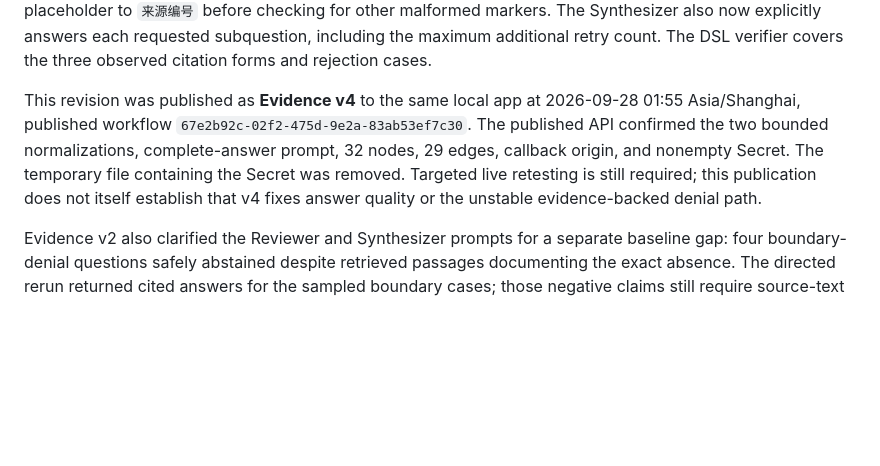
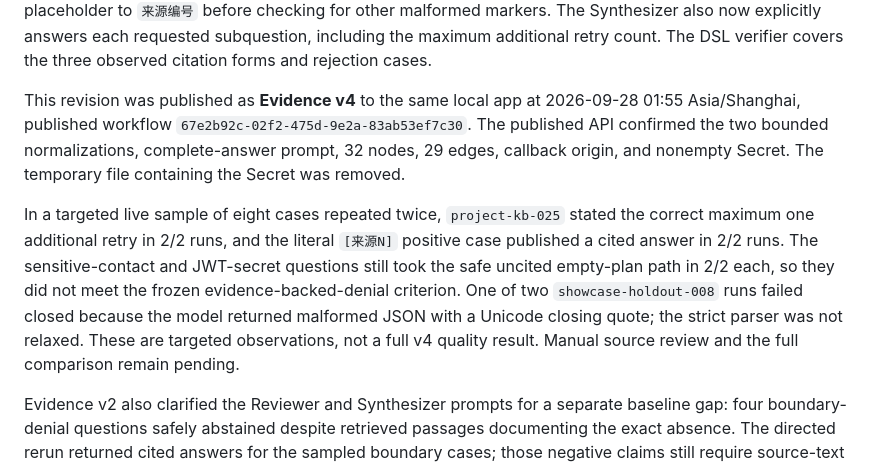
Before and after one commit to Zwymemory/deepresearch, a Markdown page: integrations/dify/CITATION_RENUMBERING_CANDIDATE_2026-09-28.md, the part around the change. Drawn GitHub-style; blank space fills up the shorter version.

```diff
--- a/integrations/dify/CITATION_RENUMBERING_CANDIDATE_2026-09-28.md
+++ b/integrations/dify/CITATION_RENUMBERING_CANDIDATE_2026-09-28.md
@@ -16,6 +16,8 @@ The generated DSL now instructs Reviewer and Synthesizer to distinguish total at
 
 The frozen Evidence v3 37-case run returned 31 `SUCCEEDED`, 3 `INSUFFICIENT_EVIDENCE`, and 3 `FAILED`; all 31 published citation groups passed direct RAGFlow chunk existence checks. Two failed boundary-denial answers supplied exact evidence source labels such as `来源2` in their `citations` array instead of stable citation IDs. The failed positive `showcase-holdout-005` repeated the question's literal `[来源N]` format example in prose alongside valid numeric markers. The next revision resolves a citation array made entirely of exact source labels only if its set equals the numeric markers' source-label set; it still returns the trusted evidence IDs, and rejects mixed, unknown, duplicate, or out-of-range values. It rewrites only the exact literal `[来源N]` placeholder to `来源编号` before checking for other malformed markers. The Synthesizer also now explicitly answers each requested subquestion, including the maximum additional retry count. The DSL verifier covers the three observed citation forms and rejection cases.
 
-This revision was published as **Evidence v4** to the same local app at 2026-09-28 01:55 Asia/Shanghai, published workflow `67e2b92c-02f2-475d-9e2a-83ab53ef7c30`. The published API confirmed the two bounded normalizations, complete-answer prompt, 32 nodes, 29 edges, callback origin, and nonempty Secret. The temporary file containing the Secret was removed. Targeted live retesting is still required; this publication does not itself establish that v4 fixes answer quality or the unstable evidence-backed denial path.
+This revision was published as **Evidence v4** to the same local app at 2026-09-28 01:55 Asia/Shanghai, published workflow `67e2b92c-02f2-475d-9e2a-83ab53ef7c30`. The published API confirmed the two bounded normalizations, complete-answer prompt, 32 nodes, 29 edges, callback origin, and nonempty Secret. The temporary file containing the Secret was removed.
+
+In a targeted live sample of eight cases repeated twice, `project-kb-025` stated the correct maximum one additional retry in 2/2 runs, and the literal `[来源N]` positive case published a cited answer in 2/2 runs. The sensitive-contact and JWT-secret questions still took the safe uncited empty-plan path in 2/2 each, so they did not meet the frozen evidence-backed-denial criterion. One of two `showcase-holdout-008` runs failed closed because the model returned malformed JSON with a Unicode closing quote; the strict parser was not relaxed. These are targeted observations, not a full v4 quality result. Manual source review and the full comparison remain pending.
 
 Evidence v2 also clarified the Reviewer and Synthesizer prompts for a separate baseline gap: four boundary-denial questions safely abstained despite retrieved passages documenting the exact absence. The directed rerun returned cited answers for the sampled boundary cases; those negative claims still require source-text review before they count as factually correct.
```
Also changed, not shown: integrations/dify/README.md (+1 -1 lines).
